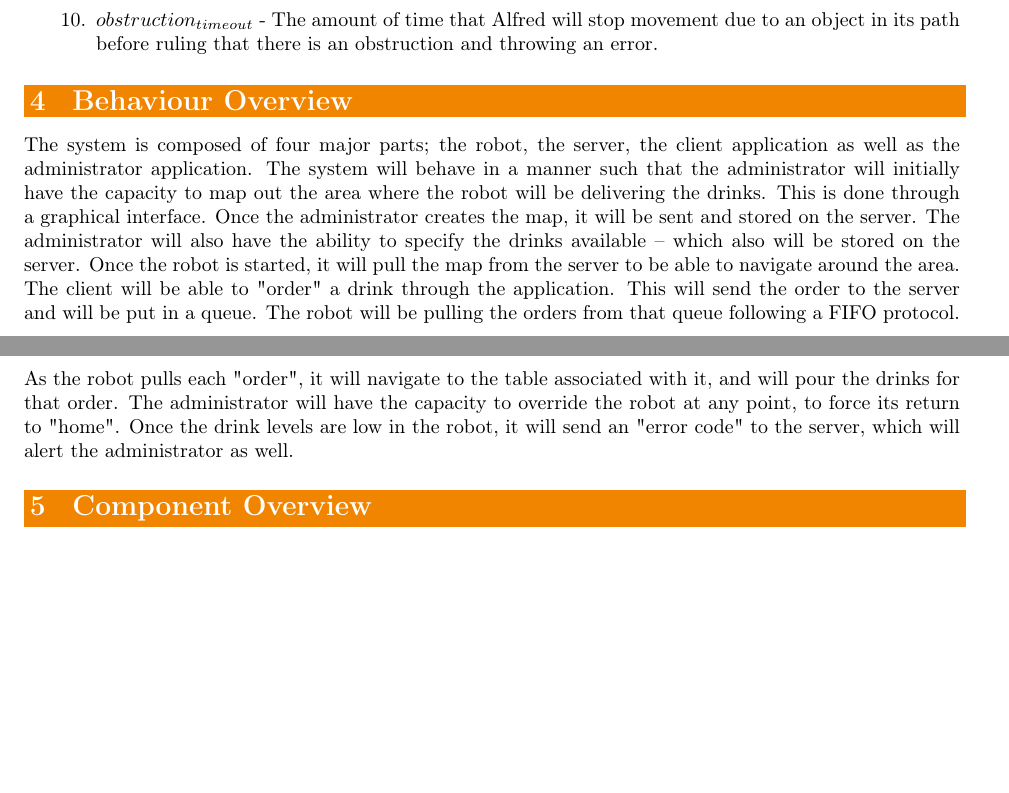
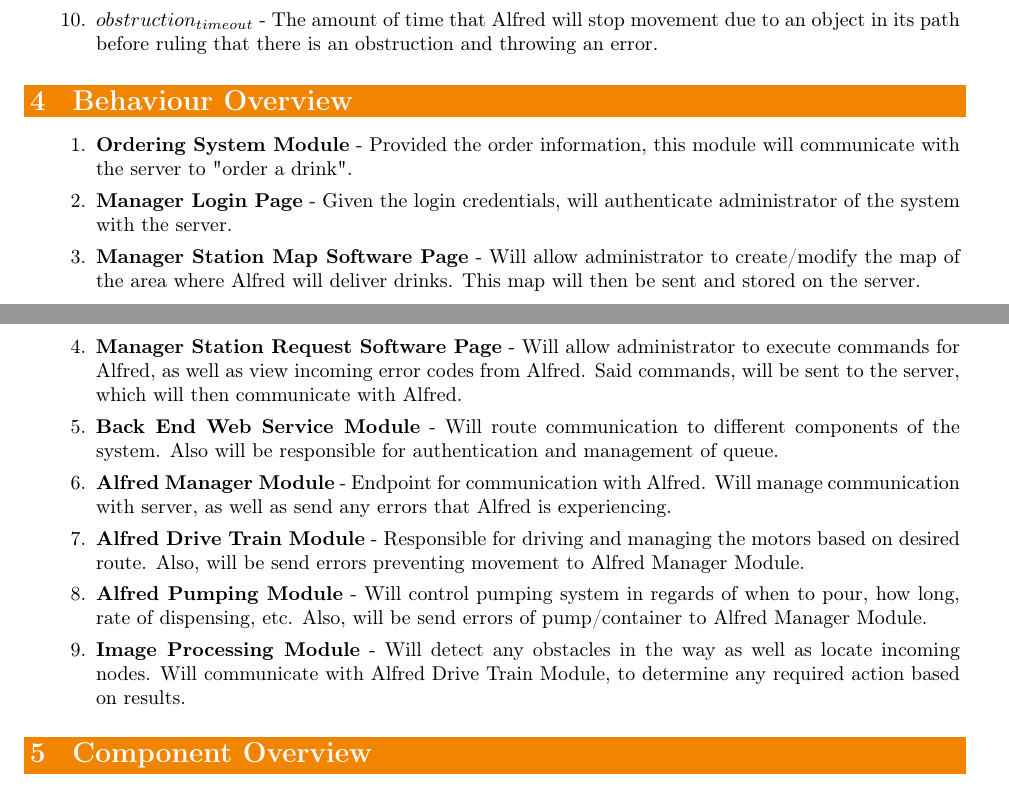
Before and after one commit to Curtis-Milo/Capstone, a LaTeX document (Documentation/5-System_Design/main.tex): two parts of pages 6 and 7 of 13, joined at a grey line, cut so that both start at the same text, the shorter picture padded with empty space. Compiled offline with pdfLaTeX.

Commit message:
system behaviour

```diff
--- a/Documentation/5-System_Design/main.tex
+++ b/Documentation/5-System_Design/main.tex
@@ -388,7 +388,17 @@ The following is a list of system constants
 
 
 \section{Behaviour Overview}
-The system is composed of four major parts; the robot, the server, the client application as well as the administrator application. The system will behave in a manner such that the administrator will initially have the capacity to map out the area where the robot will be delivering the drinks. This is done through a graphical interface. Once the administrator creates the map, it will be sent and stored on the server. The administrator will also have the ability to specify the drinks available – which also will be stored on the server. Once the robot is started, it will pull the map from the server to be able to navigate around the area. The client will be able to "order" a drink through the application. This will send the order to the server and will be put in a queue. The robot will be pulling the orders from that queue following a FIFO protocol. As the robot pulls each "order", it will navigate to the table associated with it, and will pour the drinks for that order. The administrator will have the capacity to override the robot at any point, to force its return to "home". Once the drink levels are low in the robot, it will send an "error code" to the server, which will alert the administrator as well.
+\begin{enumerate}
+	\item \textbf{Ordering System Module} - Provided the order information, this module will communicate with the server to "order a drink".
+	\item \textbf{Manager Login Page} - Given the login credentials, will authenticate administrator of the system with the server.
+	\item \textbf{Manager Station Map Software Page} - Will allow administrator to create/modify the map of the area where Alfred will deliver drinks. This map will then be sent and stored on the server.
+	\item \textbf{Manager Station Request Software Page} - Will allow administrator to execute commands for Alfred, as well as view incoming error codes from Alfred. Said commands, will be sent to the server, which will then communicate with Alfred.
+	\item \textbf{Back End Web Service Module} - Will route communication to different components of the system. Also will be responsible for authentication and management of queue.
+	\item \textbf{Alfred Manager Module} - Endpoint for communication with Alfred. Will manage communication with server, as well as send any errors that Alfred is experiencing.
+	\item \textbf{Alfred Drive Train Module} - Responsible for driving and managing the motors based on desired route. Also, will be send errors preventing movement to Alfred Manager Module.
+	\item \textbf{Alfred Pumping Module} - Will control pumping system in regards of when to pour, how long, rate of dispensing, etc. Also, will be send errors of pump/container to Alfred Manager Module.
+	\item \textbf{Image Processing Module} - Will detect any obstacles in the way as well as locate incoming nodes. Will communicate with Alfred Drive Train Module, to determine any required action based on results.
+\end{enumerate}
 
 \section{Component Overview}
 \subsection{Ordering System Module}
```
Also changed, not shown: Documentation/5-System_Design/main.pdf, 4 other files.
